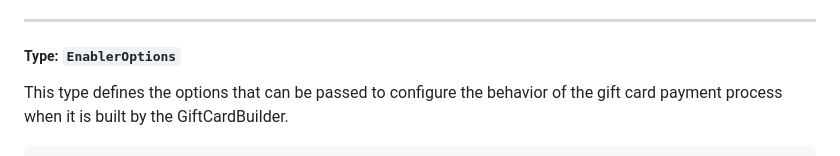
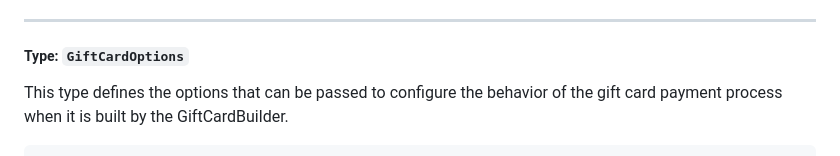
Before and after one commit to commercetools/connect-giftcard-integration-template, a Markdown page: docs/TECH_DOCUMENTATION.md, the part around the change. Rendered like a GitHub page.

```diff
--- a/docs/TECH_DOCUMENTATION.md
+++ b/docs/TECH_DOCUMENTATION.md
@@ -183,7 +183,7 @@ This type defines the properties that can be passed when initialising the enable
 
 ---
 
-##### Type: `EnablerOptions`
+##### Type: `GiftCardOptions`
 
 This type defines the options that can be passed to configure the behavior of the gift card payment process when it is built by the GiftCardBuilder.
 
```
